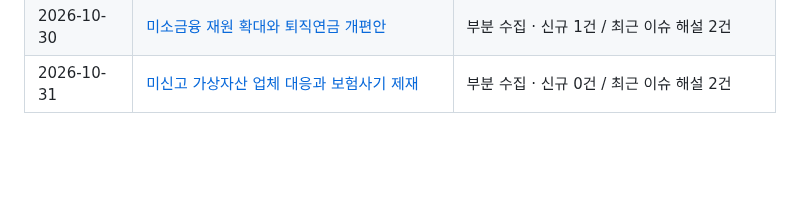
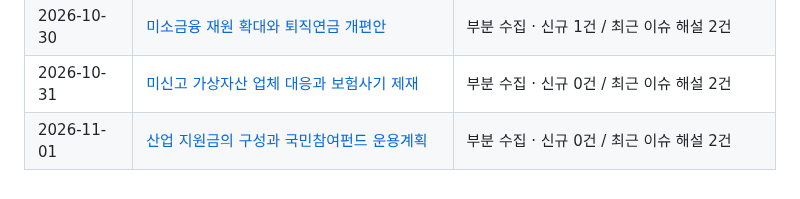
Before and after one commit to Ji-Un-Gil/financialSummary, a Markdown page: briefings/README.md, the part around the change. Drawn GitHub-style; blank space fills up the shorter version.

Commit message:
Publish verified daily briefing for 2026-11-01

```diff
--- a/briefings/README.md
+++ b/briefings/README.md
@@ -53,3 +53,4 @@
 | 2026-10-29 | [빚 상담 1375 개통과 은행 금리 상승](2026/10/2026-10-29.md) | 부분 수집 · 신규 3건 / 최근 이슈 해설 0건 |
 | 2026-10-30 | [미소금융 재원 확대와 퇴직연금 개편안](2026/10/2026-10-30.md) | 부분 수집 · 신규 1건 / 최근 이슈 해설 2건 |
 | 2026-10-31 | [미신고 가상자산 업체 대응과 보험사기 제재](2026/10/2026-10-31.md) | 부분 수집 · 신규 0건 / 최근 이슈 해설 2건 |
+| 2026-11-01 | [산업 지원금의 구성과 국민참여펀드 운용계획](2026/11/2026-11-01.md) | 부분 수집 · 신규 0건 / 최근 이슈 해설 2건 |
```
Also changed, not shown: 2 other files.
